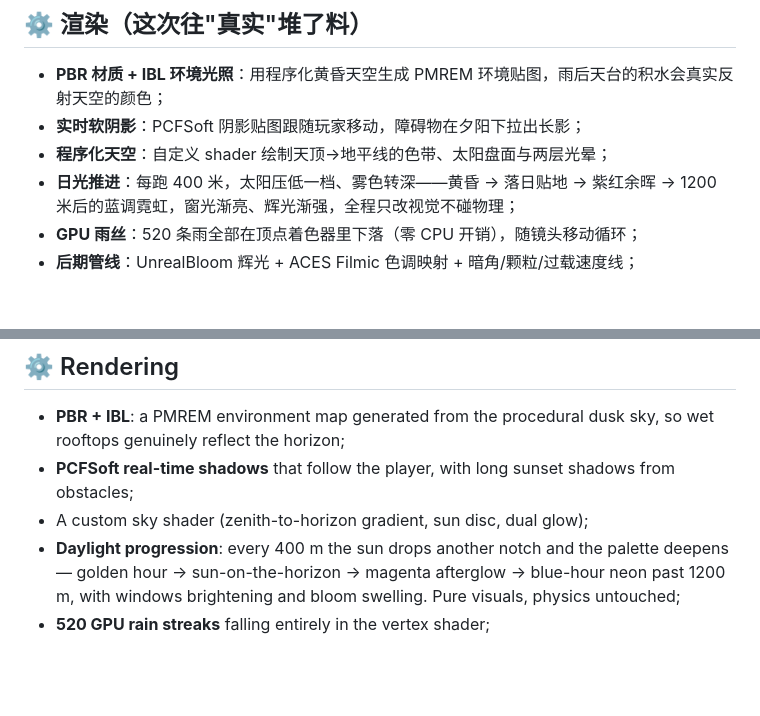
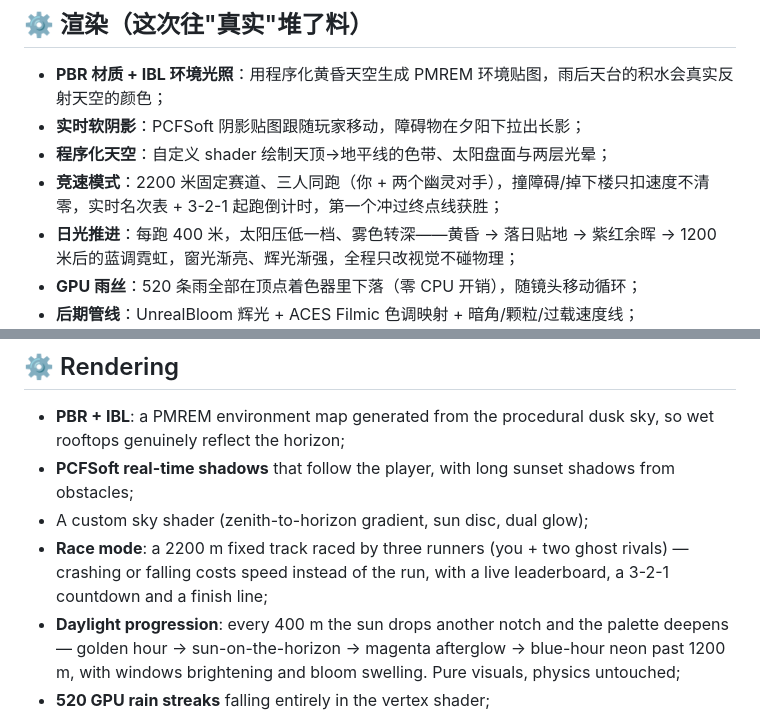
Before and after one commit to zzuli-ljz/skyline-rush, a Markdown page: README.md, 2 parts joined by grey strips. Rendered like a GitHub page; blank space fills up the shorter version.

Commit message:
feat: 竞速模式一期——2200m 固定赛道 + 幽灵对手 + 撞/掉只扣速度 + 名次表（关卡改为种子确定性，为联机铺路）

```diff
--- a/README.md
+++ b/README.md
@@ -58,6 +58,7 @@
 - **PBR 材质 + IBL 环境光照**：用程序化黄昏天空生成 PMREM 环境贴图，雨后天台的积水会真实反射天空的颜色；
 - **实时软阴影**：PCFSoft 阴影贴图跟随玩家移动，障碍物在夕阳下拉出长影；
 - **程序化天空**：自定义 shader 绘制天顶→地平线的色带、太阳盘面与两层光晕；
+- **竞速模式**：2200 米固定赛道、三人同跑（你 + 两个幽灵对手），撞障碍/掉下楼只扣速度不清零，实时名次表 + 3-2-1 起跑倒计时，第一个冲过终点线获胜；
 - **日光推进**：每跑 400 米，太阳压低一档、雾色转深——黄昏 → 落日贴地 → 紫红余晖 → 1200 米后的蓝调霓虹，窗光渐亮、辉光渐强，全程只改视觉不碰物理；
 - **GPU 雨丝**：520 条雨全部在顶点着色器里下落（零 CPU 开销），随镜头移动循环；
 - **后期管线**：UnrealBloom 辉光 + ACES Filmic 色调映射 + 暗角/颗粒/过载速度线；
@@ -150,6 +151,7 @@ Touch devices: slide left/right to steer, swipe up (or tap) to jump, drag down a
 - **PBR + IBL**: a PMREM environment map generated from the procedural dusk sky, so wet rooftops genuinely reflect the horizon;
 - **PCFSoft real-time shadows** that follow the player, with long sunset shadows from obstacles;
 - A custom sky shader (zenith-to-horizon gradient, sun disc, dual glow);
+- **Race mode**: a 2200 m fixed track raced by three runners (you + two ghost rivals) — crashing or falling costs speed instead of the run, with a live leaderboard, a 3-2-1 countdown and a finish line;
 - **Daylight progression**: every 400 m the sun drops another notch and the palette deepens — golden hour → sun-on-the-horizon → magenta afterglow → blue-hour neon past 1200 m, with windows brightening and bloom swelling. Pure visuals, physics untouched;
 - **520 GPU rain streaks** falling entirely in the vertex shader;
 - UnrealBloom + ACES Filmic tone mapping + vignette/grain/overdrive speed-lines;
```
